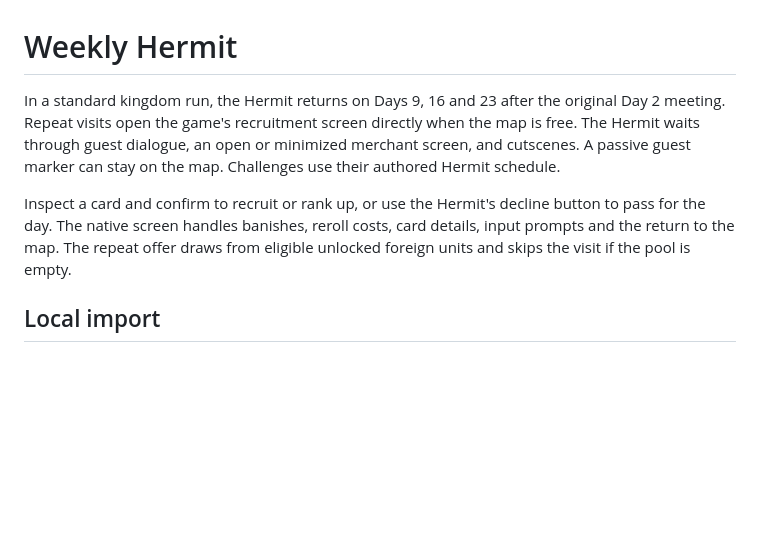
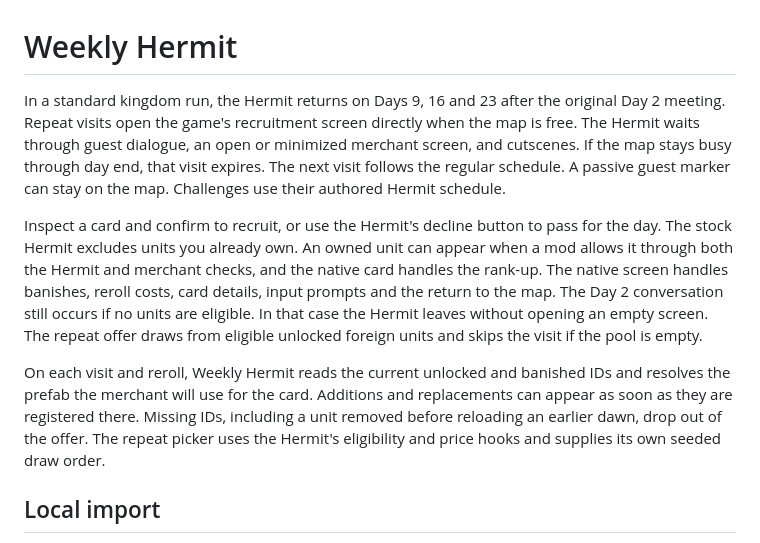
Before and after one commit to GKJ-Super-Fantasy-Kingdom/weekly-hermit, a Markdown page: README.md, the part around one of its changes. GitHub-like rendering; blank space fills up the shorter version.

Commit message:
fix(recruitment): guard native and weekly Hermit offers

```diff
--- a/README.md
+++ b/README.md
@@ -1,8 +1,10 @@
 # Weekly Hermit
 
-In a standard kingdom run, the Hermit returns on Days 9, 16 and 23 after the original Day 2 meeting. Repeat visits open the game's recruitment screen directly when the map is free. The Hermit waits through guest dialogue, an open or minimized merchant screen, and cutscenes. A passive guest marker can stay on the map. Challenges use their authored Hermit schedule.
+In a standard kingdom run, the Hermit returns on Days 9, 16 and 23 after the original Day 2 meeting. Repeat visits open the game's recruitment screen directly when the map is free. The Hermit waits through guest dialogue, an open or minimized merchant screen, and cutscenes. If the map stays busy through day end, that visit expires. The next visit follows the regular schedule. A passive guest marker can stay on the map. Challenges use their authored Hermit schedule.
 
-Inspect a card and confirm to recruit or rank up, or use the Hermit's decline button to pass for the day. The native screen handles banishes, reroll costs, card details, input prompts and the return to the map. The repeat offer draws from eligible unlocked foreign units and skips the visit if the pool is empty.
+Inspect a card and confirm to recruit, or use the Hermit's decline button to pass for the day. The stock Hermit excludes units you already own. An owned unit can appear when a mod allows it through both the Hermit and merchant checks, and the native card handles the rank-up. The native screen handles banishes, reroll costs, card details, input prompts and the return to the map. The Day 2 conversation still occurs if no units are eligible. In that case the Hermit leaves without opening an empty screen. The repeat offer draws from eligible unlocked foreign units and skips the visit if the pool is empty.
+
+On each visit and reroll, Weekly Hermit reads the current unlocked and banished IDs and resolves the prefab the merchant will use for the card. Additions and replacements can appear as soon as they are registered there. Missing IDs, including a unit removed before reloading an earlier dawn, drop out of the offer. The repeat picker uses the Hermit's eligibility and price hooks and supplies its own seeded draw order.
 
 ## Local import
 
```
Also changed, not shown: other parts of README.md (+1 -1 lines), thunderstore/icon.png, 8 other files.
